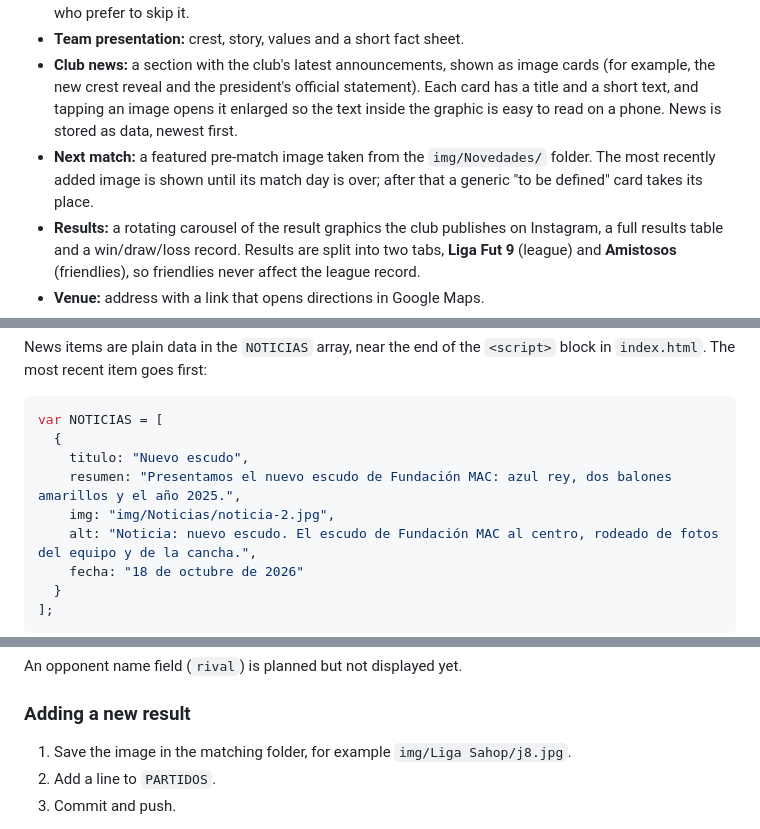
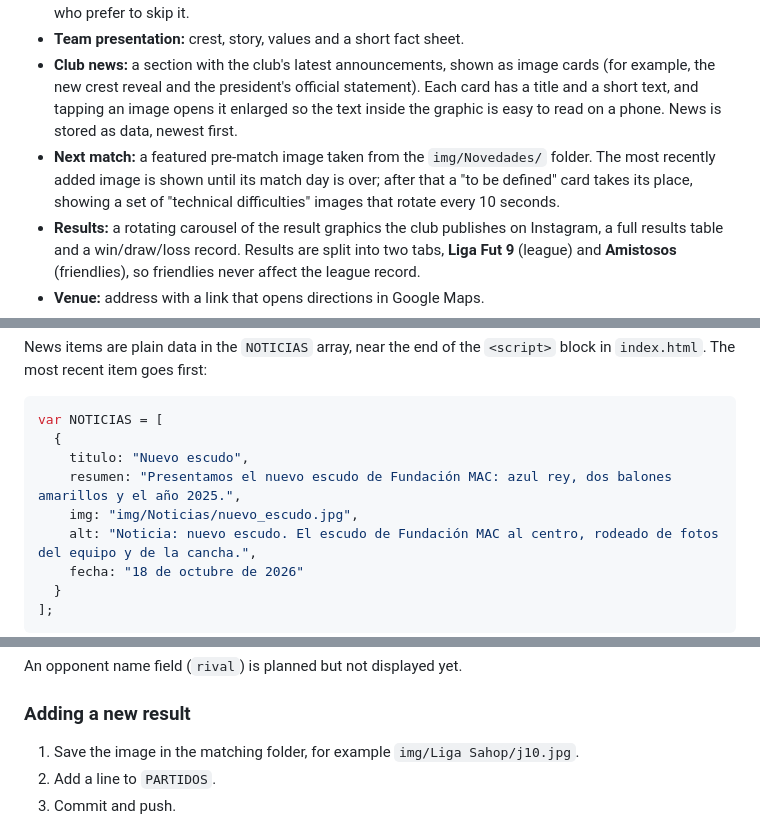
Before and after one commit to Anghecrazy010/Fundacion-Mac-website-ofc, a Markdown page: README.md, 3 parts joined by grey strips. GitHub-like rendering.

```diff
--- a/README.md
+++ b/README.md
@@ -16,7 +16,7 @@ The site is a static, mobile-first page that presents the team, publishes club n
 - **Balón de Oro ceremony:** an awards gala for the club's first 2026 awards. Winners are hidden at first and revealed one by one in a full-screen ceremony with music and confetti, or all at once for visitors who prefer to skip it.
 - **Team presentation:** crest, story, values and a short fact sheet.
 - **Club news:** a section with the club's latest announcements, shown as image cards (for example, the new crest reveal and the president's official statement). Each card has a title and a short text, and tapping an image opens it enlarged so the text inside the graphic is easy to read on a phone. News is stored as data, newest first.
-- **Next match:** a featured pre-match image taken from the `img/Novedades/` folder. The most recently added image is shown until its match day is over; after that a generic "to be defined" card takes its place.
+- **Next match:** a featured pre-match image taken from the `img/Novedades/` folder. The most recently added image is shown until its match day is over; after that a "to be defined" card takes its place, showing a set of "technical difficulties" images that rotate every 10 seconds.
 - **Results:** a rotating carousel of the result graphics the club publishes on Instagram, a full results table and a win/draw/loss record. Results are split into two tabs, **Liga Fut 9** (league) and **Amistosos** (friendlies), so friendlies never affect the league record.
 - **Venue:** address with a link that opens directions in Google Maps.
 - **Social links:** Instagram (`@fmac_fc`) and Facebook.
@@ -144,7 +145,7 @@ var NOTICIAS = [
   {
     titulo: "Nuevo escudo",
     resumen: "Presentamos el nuevo escudo de Fundación MAC: azul rey, dos balones amarillos y el año 2025.",
-    img: "img/Noticias/noticia-2.jpg",
+    img: "img/Noticias/nuevo_escudo.jpg",
     alt: "Noticia: nuevo escudo. El escudo de Fundación MAC al centro, rodeado de fotos del equipo y de la cancha.",
     fecha: "18 de octubre de 2026"
   }
@@ -250,7 +261,7 @@ An opponent name field (`rival`) is planned but not displayed yet.
 
 ### Adding a new result
 
-1. Save the image in the matching folder, for example `img/Liga Sahop/j8.jpg`.
+1. Save the image in the matching folder, for example `img/Liga Sahop/j10.jpg`.
 2. Add a line to `PARTIDOS`.
 3. Commit and push.
 
```
Also changed, not shown: other parts of README.md (+23 -11 lines).
